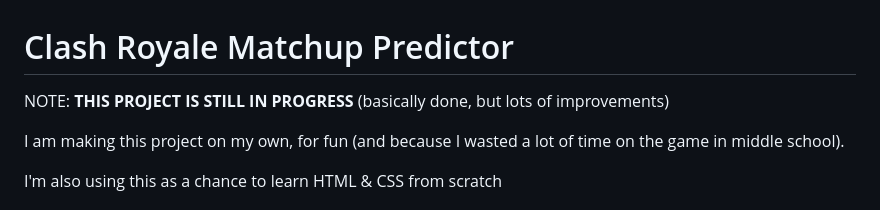
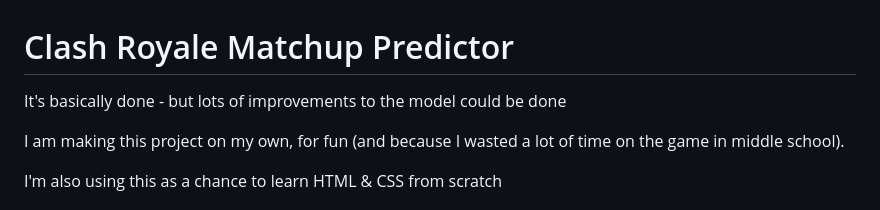
Before and after one commit to Hepaul7/Clash-Royale-Matchup-Predictor, a Markdown page: README.md, the part around the change. GitHub-like rendering.

```diff
--- a/README.md
+++ b/README.md
@@ -1,5 +1,5 @@
 # Clash Royale Matchup Predictor
-NOTE: **THIS PROJECT IS STILL IN PROGRESS**  (basically done, but lots of improvements)
+It's basically done - but lots of improvements to the model could be done
 
 I am making this project on my own, for fun (and because I wasted a lot of time on the game in middle school).
 
```
